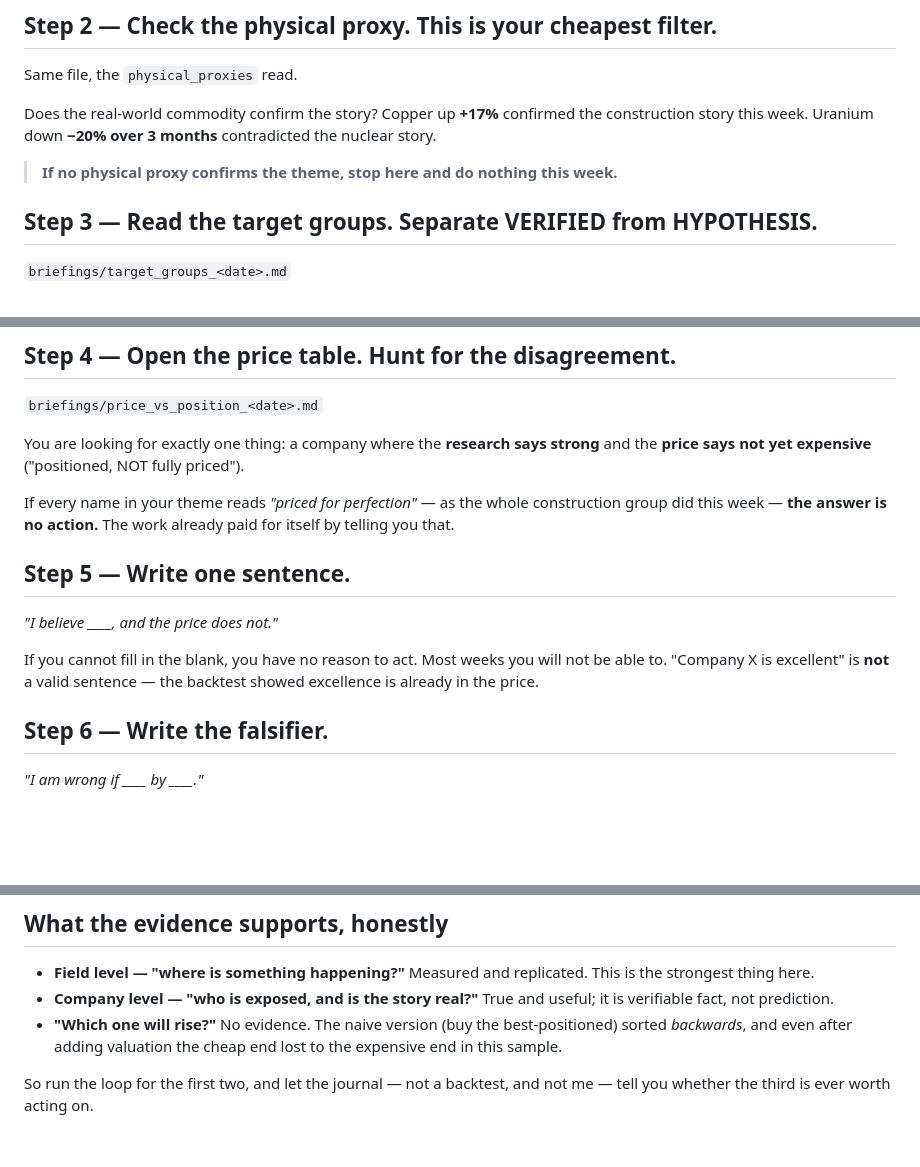
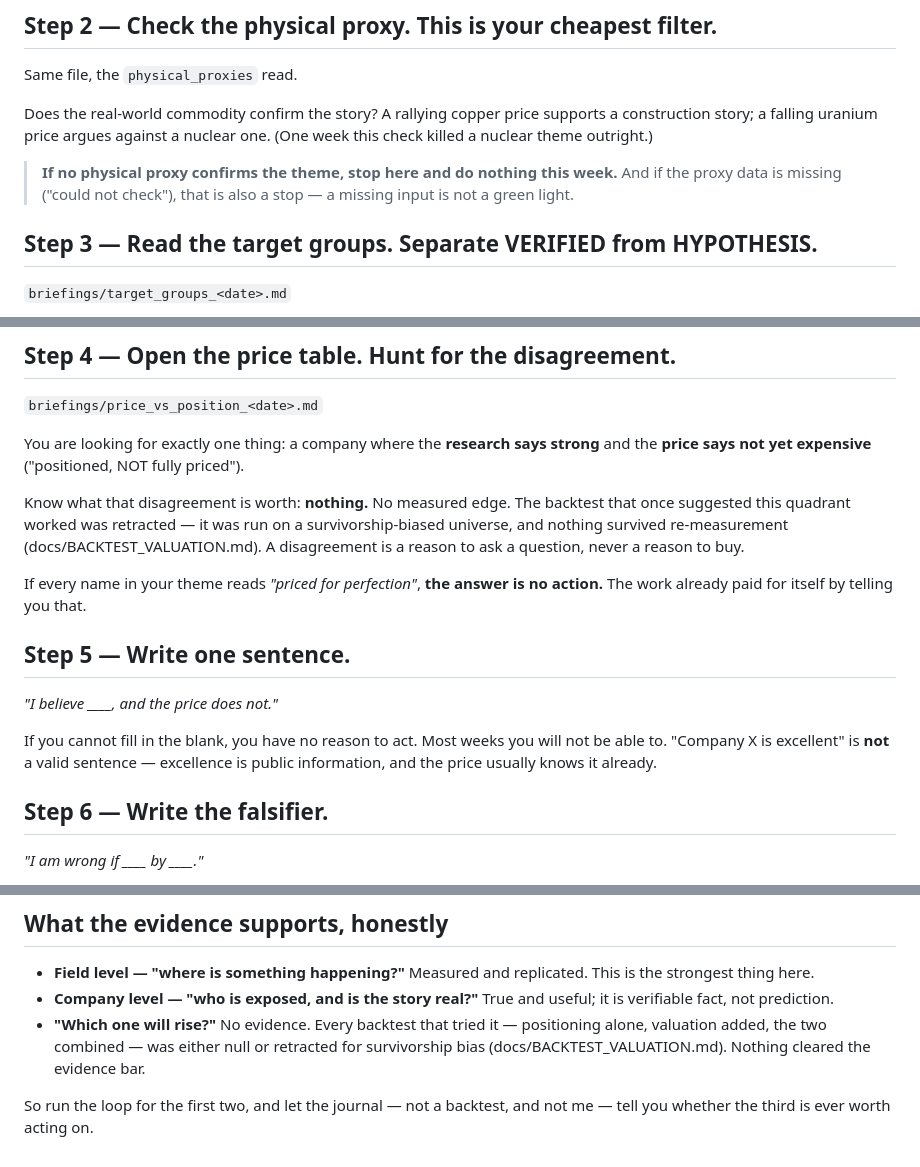
Before and after one commit to omerccohen/traction, a Markdown page: stocklab/docs/WEEKLY_PLAYBOOK.md, 3 parts joined by grey strips. Drawn GitHub-style; blank space fills up the shorter version.

Commit message:
Playbook stops contradicting the retraction
Step 4 sent the reader hunting for 'positioned, NOT fully priced' on the
strength of a backtest that was retracted, while the document's own
summary said 'no evidence' — the middle now says plainly that the
disagreement carries no measured edge and is a reason to ask a question,
never to buy. Also: stale hardcoded proxy numbers ('copper +17% this
week') replaced with evergreen examples; a missing proxy read is now an
explicit stop, not a green light; and the closing summary cites the
retraction instead of the retracted measurements themselves.

Co-Authored-By: Claude Fable 5 <noreply@anthropic.com>

```diff
--- a/stocklab/docs/WEEKLY_PLAYBOOK.md
+++ b/stocklab/docs/WEEKLY_PLAYBOOK.md
@@ -30,11 +30,13 @@ Three themes a week is how you end up owning a diluted version of the market.
 ## Step 2 — Check the physical proxy. This is your cheapest filter.
 Same file, the `physical_proxies` read.
 
-Does the real-world commodity confirm the story? Copper up **+17%** confirmed
-the construction story this week. Uranium down **−20% over 3 months**
-contradicted the nuclear story.
+Does the real-world commodity confirm the story? A rallying copper price
+supports a construction story; a falling uranium price argues against a
+nuclear one. (One week this check killed a nuclear theme outright.)
 
 > **If no physical proxy confirms the theme, stop here and do nothing this week.**
+> And if the proxy data is missing ("could not check"), that is also a stop —
+> a missing input is not a green light.
 
 ## Step 3 — Read the target groups. Separate VERIFIED from HYPOTHESIS.
 `briefings/target_groups_<date>.md`
@@ -49,16 +51,21 @@ You are looking for exactly one thing: a company where the **research says
 strong** and the **price says not yet expensive** ("positioned, NOT fully
 priced").
 
-If every name in your theme reads *"priced for perfection"* — as the whole
-construction group did this week — **the answer is no action.** The work already
-paid for itself by telling you that.
+Know what that disagreement is worth: **nothing.** No measured edge. The
+backtest that once suggested this quadrant worked was retracted — it was run
+on a survivorship-biased universe, and nothing survived re-measurement
+(docs/BACKTEST_VALUATION.md). A disagreement is a reason to ask a question,
+never a reason to buy.
+
+If every name in your theme reads *"priced for perfection"*, **the answer is
+no action.** The work already paid for itself by telling you that.
 
 ## Step 5 — Write one sentence.
 *"I believe ____, and the price does not."*
 
 If you cannot fill in the blank, you have no reason to act. Most weeks you will
-not be able to. "Company X is excellent" is **not** a valid sentence — the
-backtest showed excellence is already in the price.
+not be able to. "Company X is excellent" is **not** a valid sentence —
+excellence is public information, and the price usually knows it already.
 
 ## Step 6 — Write the falsifier.
 *"I am wrong if ____ by ____."*
@@ -114,9 +121,10 @@ says so out loud. At smaller sizes a coin flip looks like genius.
   This is the strongest thing here.
 - **Company level — "who is exposed, and is the story real?"** True and useful;
   it is verifiable fact, not prediction.
-- **"Which one will rise?"** No evidence. The naive version (buy the
-  best-positioned) sorted *backwards*, and even after adding valuation the
-  cheap end lost to the expensive end in this sample.
+- **"Which one will rise?"** No evidence. Every backtest that tried it —
+  positioning alone, valuation added, the two combined — was either null or
+  retracted for survivorship bias (docs/BACKTEST_VALUATION.md). Nothing
+  cleared the evidence bar.
 
 So run the loop for the first two, and let the journal — not a backtest, and
 not me — tell you whether the third is ever worth acting on.
```
